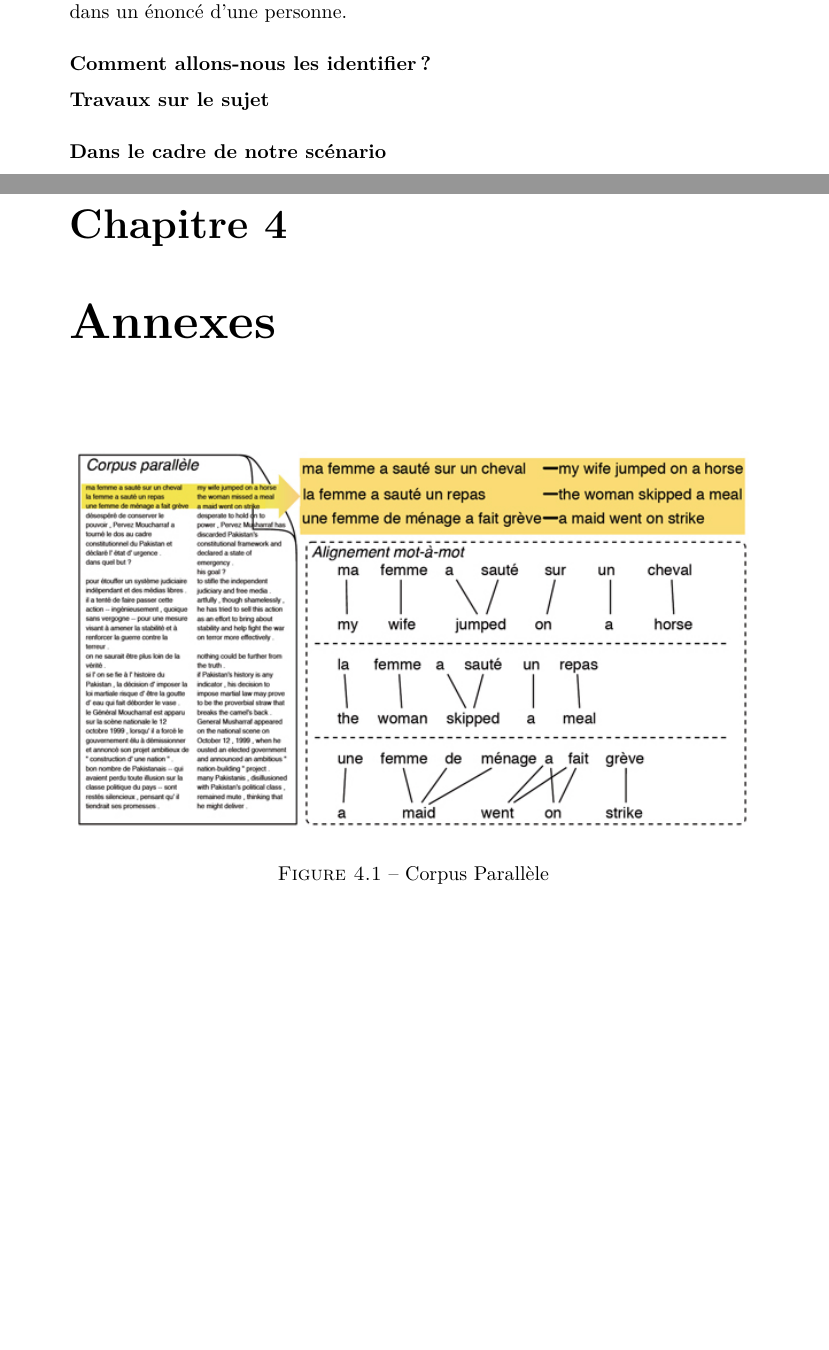
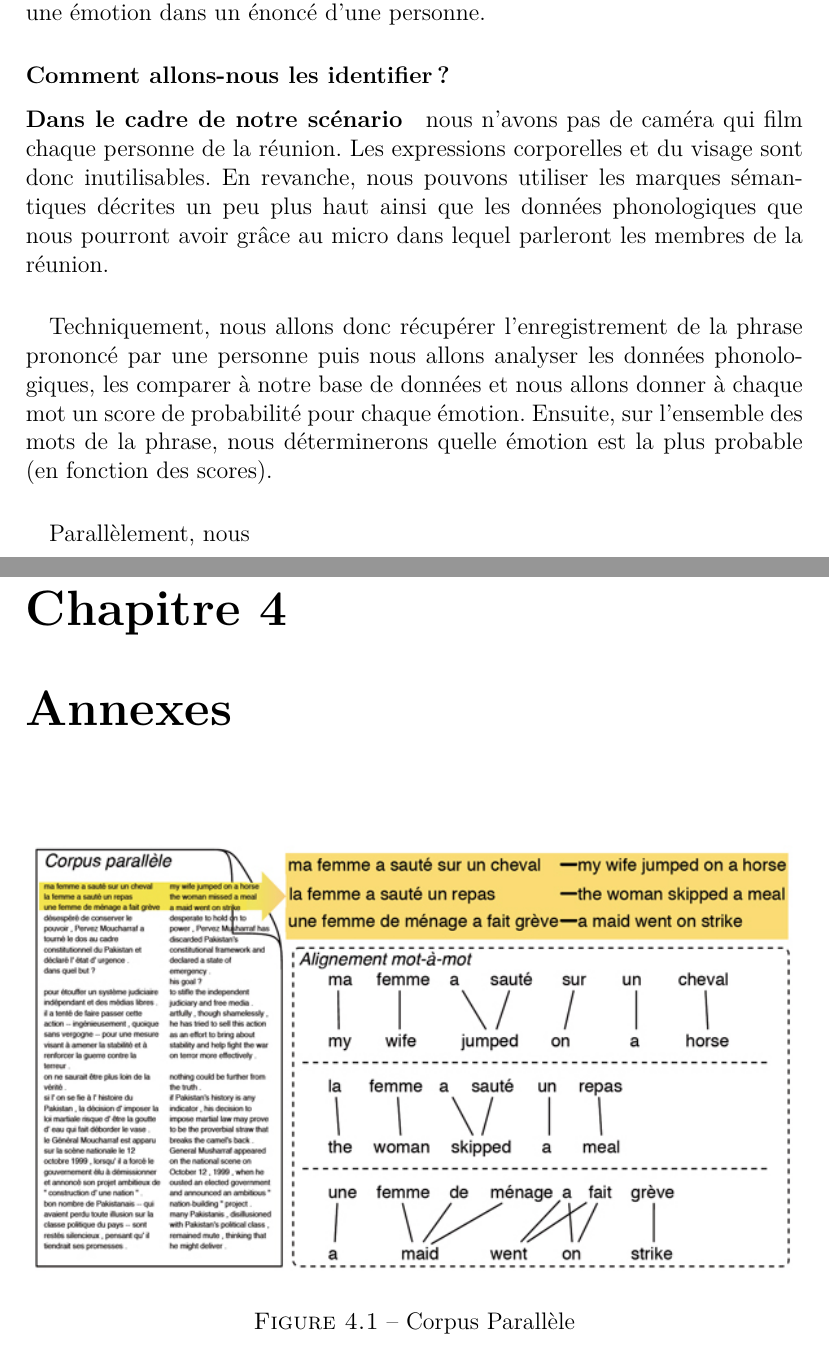
Before and after one commit to Floc95/5i_Memoire_Traduction_instantanee, a LaTeX document (Mémoire.tex): two parts of pages 20 and 22 of 22 before the commit and two parts of pages 23 and 26 of 26 after it, joined at a grey line, cut so that both start at the same text. Compiled offline with pdfLaTeX; the source files are stored in an older character set and shown here as Unicode.

Commit message:
Correction position figures + petit écriture

```diff
--- a/Mémoire.tex
+++ b/Mémoire.tex
@@ -4,7 +4,7 @@
 %%%%%%%%%%%%%%%%%%%%%%%%%%%%%%%%%%%%%%%%%%%%%%%%%%%%%%%%%%%%%
 %% HEADER
 %%%%%%%%%%%%%%%%%%%%%%%%%%%%%%%%%%%%%%%%%%%%%%%%%%%%%%%%%%%%%
-\documentclass[a4paper,oneside,10pt]{report}
+\documentclass[a4paper,oneside,12pt]{report}
 % Alternative Options:
 %	Paper Size: a4paper / a5paper / b5paper / letterpaper / legalpaper / executivepaper
 % Duplex: oneside / twoside
@@ -53,6 +53,7 @@
 %\usepackage{a4wide} %%Smaller margins = more text per page.
 %\usepackage{fancyhdr} %%Fancy headings
 %\usepackage{longtable} %%For tables, that exceed one page
+\usepackage{float}
 
 
 %%%%%%%%%%%%%%%%%%%%%%%%%%%%%%%%%%%%%%%%%%%%%%%%%%%%%%%%%%%%%
@@ -462,9 +463,9 @@
 
 					\subsubsection{Comment allons-nous les identifier ?}
 
-						\paragraph{Travaux sur le sujet}
-
-						\paragraph{Dans le cadre de notre scénario} %% Quel facteurs on choisi et comment techniquement on va faire
+						\paragraph{Dans le cadre de notre scénario} nous n'avons pas de caméra qui film chaque personne de la réunion. Les expressions corporelles et du visage sont donc inutilisables. En revanche, nous pouvons utiliser les marques sémantiques décrites un peu plus haut ainsi que les données phonologiques que nous pourront avoir grâce au micro dans lequel parleront les membres de la réunion.
+						\paragraph{}Techniquement, nous allons donc récupérer l'enregistrement de la phrase prononcé par une personne puis nous allons analyser les données phonologiques, les comparer à notre base de données et nous allons donner à chaque mot un score de probabilité pour chaque émotion. Ensuite, sur l'ensemble des mots de la phrase, nous déterminerons quelle émotion est la plus probable (en fonction des scores).
+						\paragraph{}Parallèlement, nous
 
 					\subsubsection{Les limites}
 
@@ -520,7 +521,7 @@
 
 	\chapter{Annexes}\label{annexes}
 
-		\begin{figure}[!h]
+		\begin{figure}[H]
 			\centering
 				\includegraphics[width=1.00\textwidth]{corpus_parallele.jpg}
 			\caption{Corpus Parallèle}
```
Also changed, not shown: Mémoire.pdf, Mémoire.tex (6 more changed lines).
